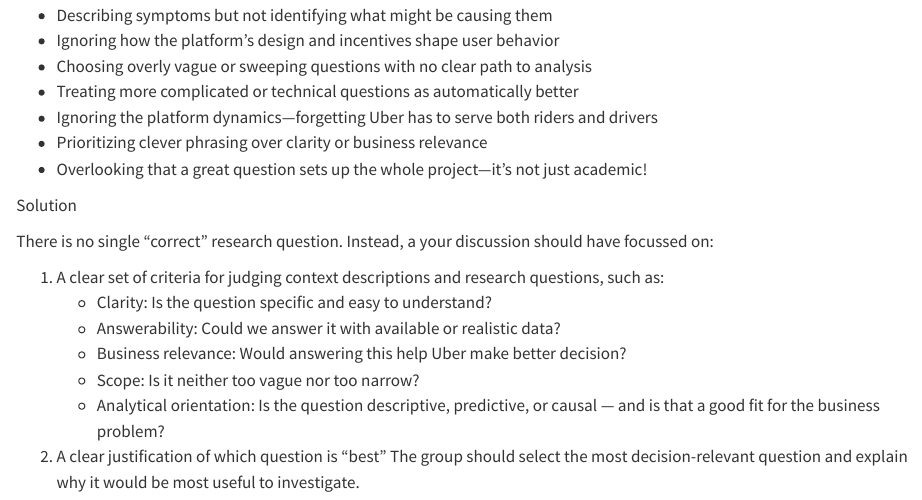
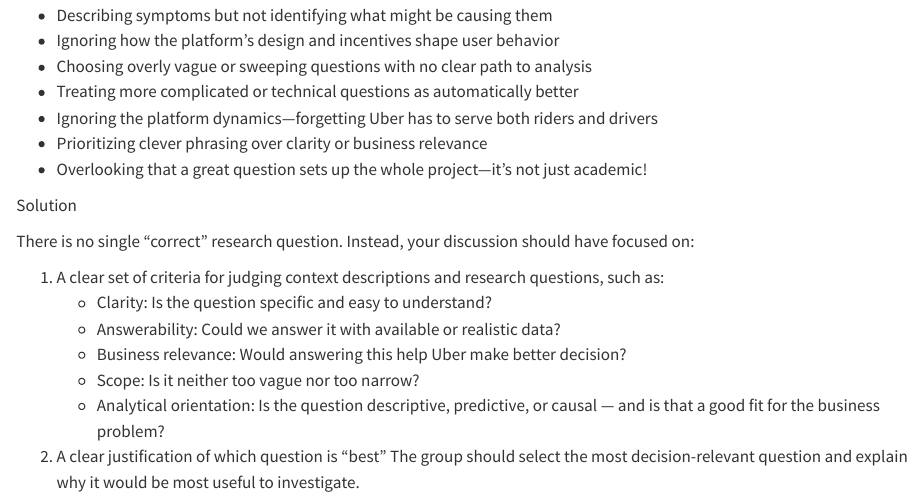
Before and after one commit to unimelb-cmce-10002/fba-tutorial-02, a Quarto document (_questions/question_04.qmd): the page in a window 1100 px wide, from 1430 px down before the commit and from 1490 px down after it, so that both start at the same text. Rendered offline with R 4.5, knitr and Pandoc in place of Quarto, with nearby package versions.

Commit message:
Fixed minor typos.

```diff
--- a/_questions/question_04.qmd
+++ b/_questions/question_04.qmd
@@ -108,7 +108,7 @@ Solution
 
 ::: {.solution-block-body}
 
-There is no single “correct” research question. Instead, a your discussion should have focussed on:
+There is no single “correct” research question. Instead, your discussion should have focused on:
 
 1. A clear set of criteria for judging context descriptions and research questions, such as:
     - Clarity: Is the question specific and easy to understand?
```
Also changed, not shown: _questions/question_04.qmd (4 more changed lines).
